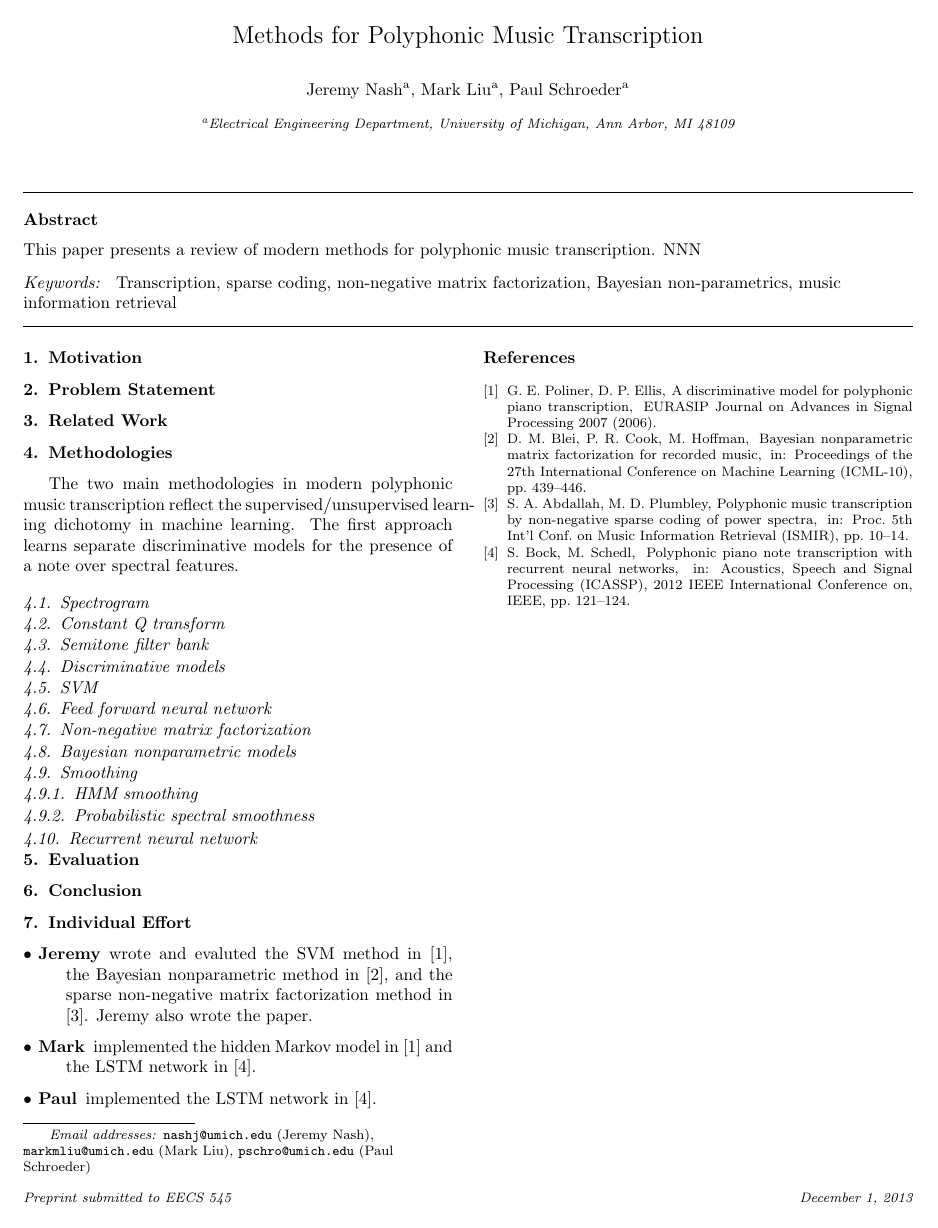
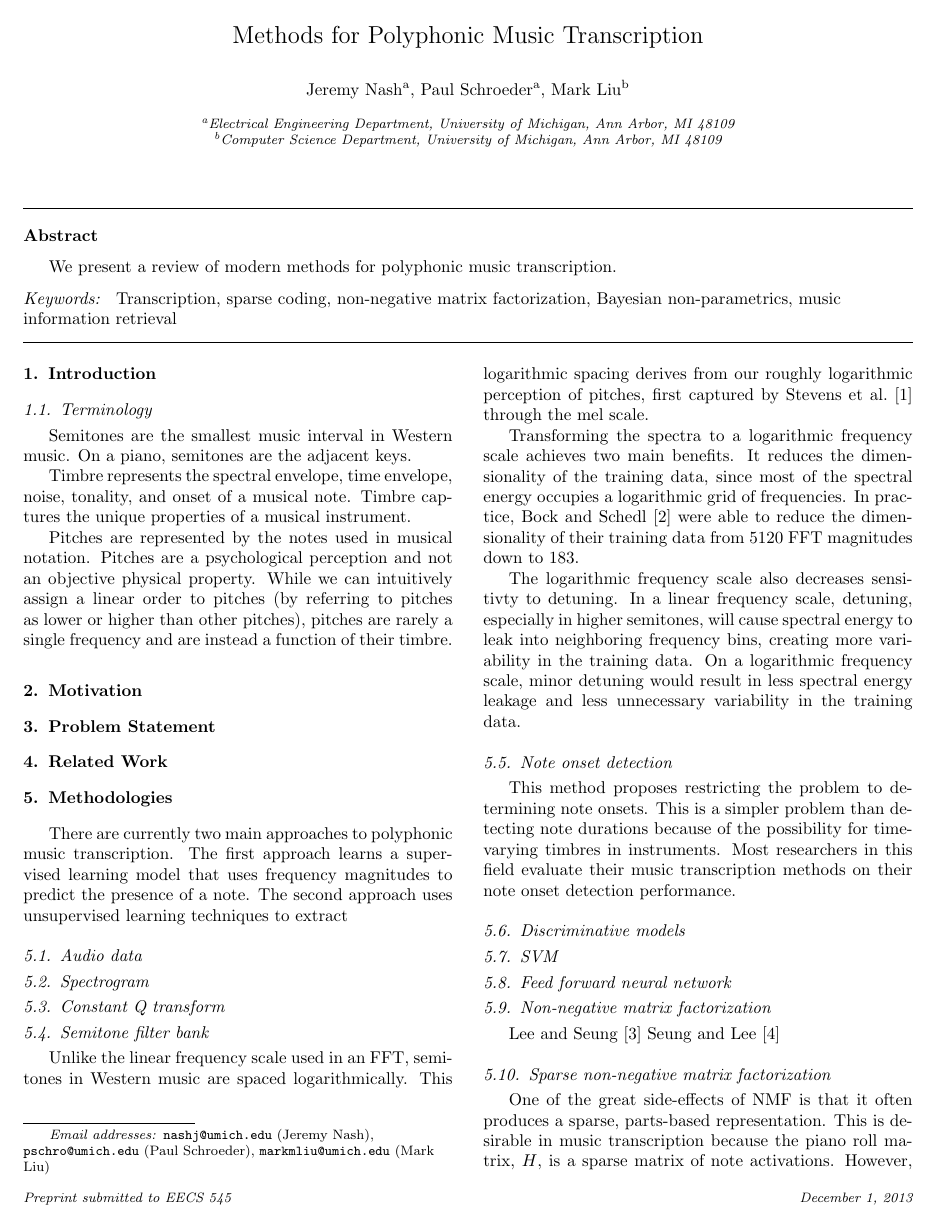
Before and after one commit to nashj/Automatic-Music-Transcription, a LaTeX paper (paper/paper.tex): the whole page before the commit and page 1 of 2 after it. Compiled offline with pdfLaTeX.

Commit message:
Added an introduction, some notes on NMF and frequency scales, evaluation, and individual efforts to the paper

```diff
--- a/paper/paper.tex
+++ b/paper/paper.tex
@@ -11,17 +11,33 @@
 
 %\input{header.tex}
 \title{Methods for Polyphonic Music Transcription} % Remove Piano part?
-\author[add]{Jeremy Nash}
+% 'Everything you wanted to know about polyphonic music transcription'
+% Note: according to Scott's final report list, it looks like the best paper according to him is a really thorough survey of an already established field, and he repeatedly indicates that he doesn't necessarily expect any new methods
+\author[eadd]{Jeremy Nash}
 \ead{nashj@umich.edu}
-\author[add]{Mark Liu}
+\author[eadd]{Paul Schroeder}
+\ead{pschro@umich.edu}
+\address[eadd]{Electrical Engineering Department, University of Michigan, Ann Arbor, MI 48109}
+\author[csadd]{Mark Liu}
 \ead{markmliu@umich.edu}
-\author[add]{Paul Schroeder}
-\ead{pschro@umich.edu}
-\address[add]{Electrical Engineering Department, University of Michigan, Ann Arbor, MI 48109}
+\address[csadd]{Computer Science Department, University of Michigan, Ann Arbor, MI 48109}
+
 
 %\input{abstract.tex}
+
 \begin{abstract}
-This paper presents a review of modern methods for polyphonic music transcription. NNN
+% 4 sentences - write this last
+
+% State the problem
+We present a review of modern methods for polyphonic music transcription.
+
+% Say why it's an interesting problem
+
+% Say what your solution achieves
+
+% Say what follows from your solution
+
+
 \end{abstract}
 \begin{keyword}
 Transcription \sep sparse coding \sep non-negative matrix factorization \sep Bayesian non-parametrics \sep music information retrieval
@@ -31,7 +47,25 @@ Transcription \sep sparse coding \sep non-negative matrix factorization \sep Bay
 
 \setcounter{topnumber}{1}
 
+\section{Introduction}
+
+
+\subsection{Terminology}
+Semitones are the smallest music interval in Western music. On a piano, semitones are the adjacent keys.
+
+Timbre represents the spectral envelope, time envelope, noise, tonality, and onset of a musical note. Timbre captures the unique properties of a musical instrument.
+
+Pitches are represented by the notes used in musical notation. Pitches are a psychological perception and not an objective physical property. While we can intuitively assign a linear order to pitches (by referring to pitches as lower or higher than other pitches), pitches are rarely a single frequency and are instead a function of their timbre.
+
 \section{Motivation}
+% No more than one page
+
+% Describe the problem
+%    Use an example to introduce the problem
+% State your contributions
+%    Bulleted list of contributions
+
+
 % Explain like you're at a whiteboard
 
 % Here's why people want to do this
@@ -53,31 +87,62 @@ Transcription \sep sparse coding \sep non-negative matrix factorization \sep Bay
 
 % Here's what I'm about to show you
 
+% According to Simon Peyton Jones:
+% Here is a problem
+% It's an interesting problem
+% It's an unsolved problem
+% Here is my idea
+% My idea works
+% Here's how my idea compares to other approaches
+
 
 \section{Problem Statement}
-
+% No more than one page
 
 \section{Related Work}
 % Contain a table with metrics data, brief description, year published
 
+
 \section{Methodologies}
+There are currently two main approaches to polyphonic music transcription. The first approach learns a supervised learning model that uses frequency magnitudes to predict the presence of a note. The second approach uses unsupervised learning techniques to extract
 
-The two main methodologies in modern polyphonic music transcription reflect the supervised/unsupervised learning dichotomy in machine learning. The first approach learns separate discriminative models for the presence of a note over spectral features.
+\subsection{Audio data}
 
-% Constant Q transform
+% Sampling rate for piano
 
-% Semitone filter bank
-
+% STFT
 \subsection{Spectrogram}
 % Hint at the matrix factorization approach
 \subsection{Constant Q transform}
+
 \subsection{Semitone filter bank}
+Unlike the linear frequency scale used in an FFT, semitones in Western music are spaced logarithmically. This logarithmic spacing derives from our roughly logarithmic perception of pitches, first captured by \citet{stevens1937scale} through the mel scale.
+
+Transforming the spectra to a logarithmic frequency scale achieves two main benefits. It reduces the dimensionality of the training data, since most of the spectral energy occupies a logarithmic grid of frequencies. In practice, \citet{bock2012polyphonic} were able to reduce the dimensionality of their training data from 5120 FFT magnitudes down to 183.
+
+The logarithmic frequency scale also decreases sensitivty to detuning. In a linear frequency scale, detuning, especially in higher semitones, will cause spectral energy to leak into neighboring frequency bins, creating more variability in the training data. On a logarithmic frequency scale, minor detuning would result in less spectral energy leakage and less unnecessary variability in the training data.
+
+\subsection{Note onset detection}
+This method proposes restricting the problem to determining note onsets. This is a simpler problem than detecting note durations because of the possibility for time-varying timbres in instruments. Most researchers in this field evaluate their music transcription methods on their note onset detection performance.
 \subsection{Discriminative models}
 % SVM, logistic regression
 \subsection{SVM}
+% Frequency partition
+
 \subsection{Feed forward neural network}
 
 \subsection{Non-negative matrix factorization}
+
+\citet{lee1999learning}
+\citet{seung2001algorithms}
+
+\subsection{Sparse non-negative matrix factorization}
+
+One of the great side-effects of NMF is that it often produces a sparse, parts-based representation. This is desirable in music transcription because the piano roll matrix, $H$, is a sparse matrix of note activations. However, the NMF method does not contain an explicit sparsity objective. \citet{hoyer2004non} extended NMF to contain a tunable sparsity objective.
+
+The sparse NMF method in \citet{hoyer2004non} was adopted by \citet{abdallah2004polyphonic} in their transcription system.
+
+
 % Non-negative Matrix factorization
 \subsection{Bayesian nonparametric models}
 \subsection{Smoothing}
```
Also changed, not shown: paper/.#transcription.bib (added, +1 -0 lines), paper/transcription.bib (+9 -0 lines), paper/paper.bbl, paper/paper.pdf, paper/paper.tex (44 more changed lines), 3 other files.
